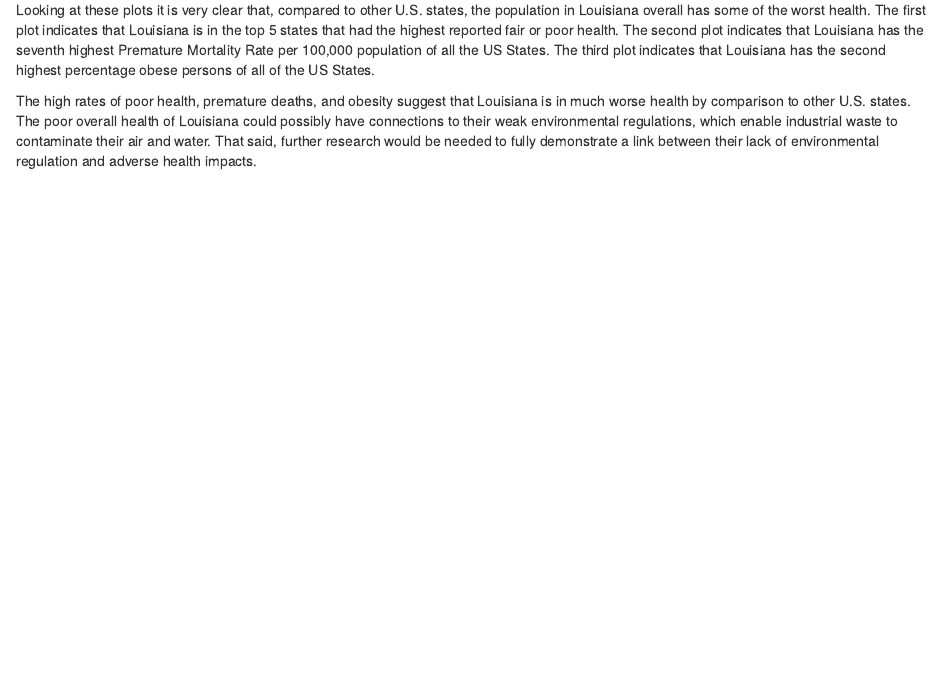
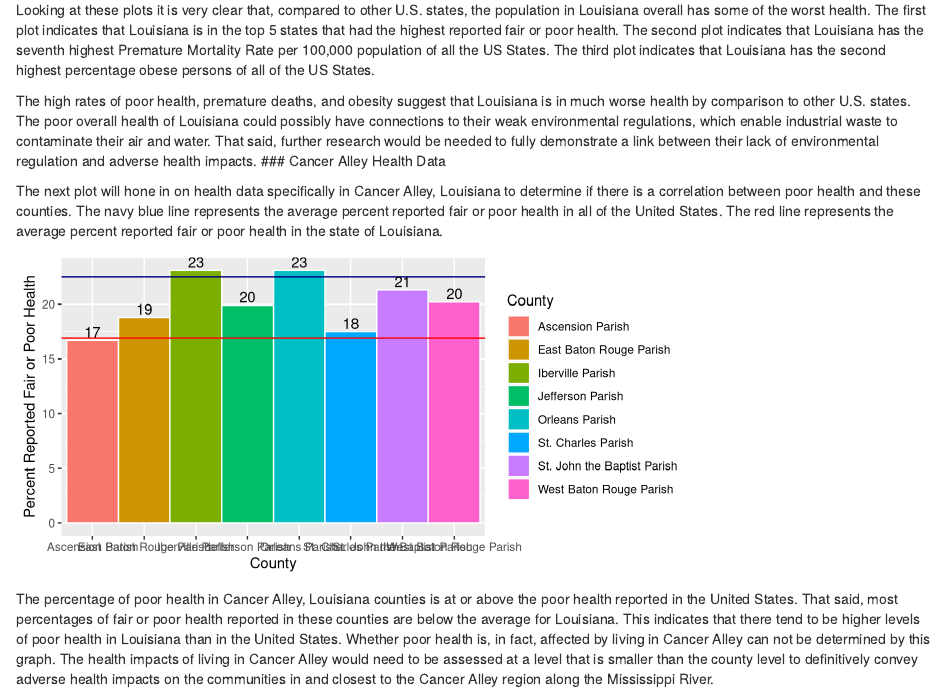
Before and after one commit to akweav22/es218_project, an R Markdown document (Presentation/Ashley_Final.Rmd): the page in a window 1100 px wide, from 4920 px down. Rendered offline with R 4.5, knitr and Pandoc, with nearby package versions.

Commit message:
Cancer Alley Health Data

````diff
--- a/Presentation/Ashley_Final.Rmd
+++ b/Presentation/Ashley_Final.Rmd
@@ -229,3 +229,41 @@ ggplot(hdatUS, aes(x = State, y = State_Obese, fill = State)) +
 Looking at these plots it is very clear that, compared to other U.S. states, the population in Louisiana overall has some of the worst health. The first plot indicates that Louisiana is in the top 5 states that had the highest reported fair or poor health. The second plot indicates that Louisiana has the seventh highest Premature Mortality Rate per 100,000 population of all the US States. The third plot indicates that Louisiana has the second highest percentage obese persons of all of the US States.
 
 The high rates of poor health, premature deaths, and obesity suggest that Louisiana is in much worse health by comparison to other U.S. states. The poor overall health of Louisiana could possibly have connections to their weak environmental regulations, which enable industrial waste to contaminate their air and water. That said, further research would be needed to fully demonstrate a link between their lack of environmental regulation and adverse health impacts.
+### Cancer Alley Health Data
+
+The next plot will hone in on health data specifically in Cancer Alley, Louisiana to determine if there is a correlation between poor health and these counties. The navy blue line represents the average percent reported fair or poor health in all of the United States. The red line represents the average percent reported fair or poor health in the state of Louisiana.
+
+```{r CA_Health, fig.width=7, fig.height=3.4}
+
+# Creating table of Cancer Alley Health Data
+CA_Health <- hdat %>%
+  filter(Geo_STATE == 22) %>%
+  select(PoorHealth = "SE_T002_001", Perc_Obese = "SE_T012_003",
+         PrematureMortality = "SE_NV006_003", CTYNAME = "Geo_NAME") %>%
+  filter(CTYNAME %in% c("East Baton Rouge Parish",
+                        "West Baton Rouge Parish",
+                        "Ascension Parish",
+                        "St. John the Baptist Parish",
+                        "Iberville Parish",
+                        "St. Charles Parish",
+                        "Jefferson Parish",
+                        "Orleans Parish"))
+
+# Calculating the mean poor health in the U.S. and Louisiana
+USmeanPoorHealth <- mean(hdat$SE_T002_001, na.rm = TRUE)
+LouisianaPoorHealth <- mean(hdat4$PoorHealth)
+
+# Generating bar blot of Cancer Alley Poor Health with Louisiana and U.S. Poor Health Averages
+ggplot(CA_Health, aes(x = CTYNAME, y = PoorHealth, fill = CTYNAME)) +
+   geom_bar(stat="identity", width=1, color="white")  +
+   labs(x = "County", y = "Percent Reported Fair or Poor Health",
+        fill = "County") +
+   geom_abline(slope = 0, intercept = 16.9, col = "red") +
+   geom_abline(slope = 0, intercept = 22.5, col = "navyblue") +
+   geom_text(aes(label= round(PoorHealth)),
+             position=position_dodge(width=0.9), vjust=-0.25)
+
+
+```
+
+The percentage of poor health in Cancer Alley, Louisiana counties is at or above the poor health reported in the United States. That said, most percentages of fair or poor health reported in these counties are below the average for Louisiana. This indicates that there tend to be higher levels of poor health in Louisiana than in the United States. Whether poor health is, in fact, affected by living in Cancer Alley can not be determined by this graph. The health impacts of living in Cancer Alley would need to be assessed at a level that is smaller than the county level to definitively convey adverse health impacts on the communities in and closest to the Cancer Alley region along the Mississippi River.
````
